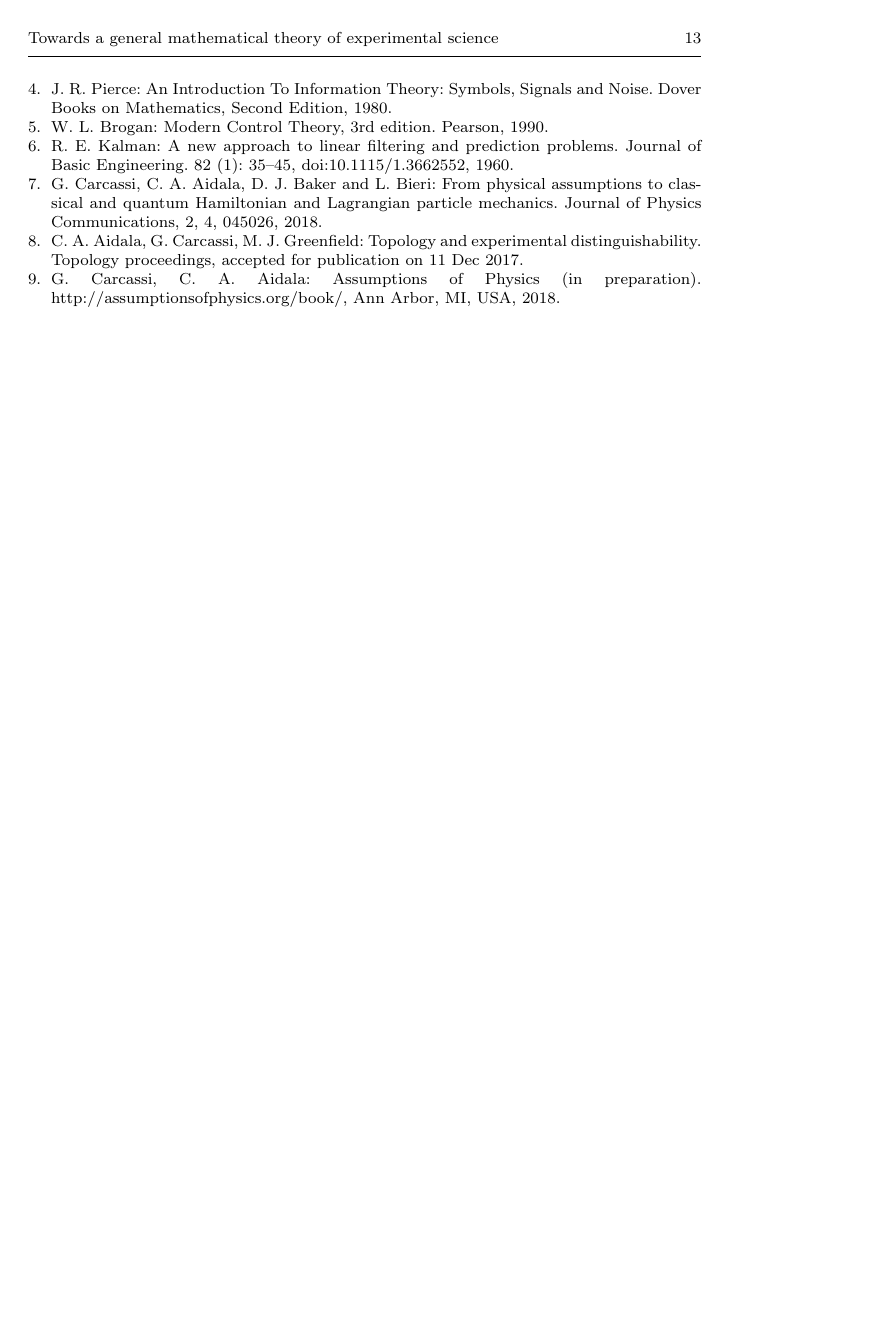
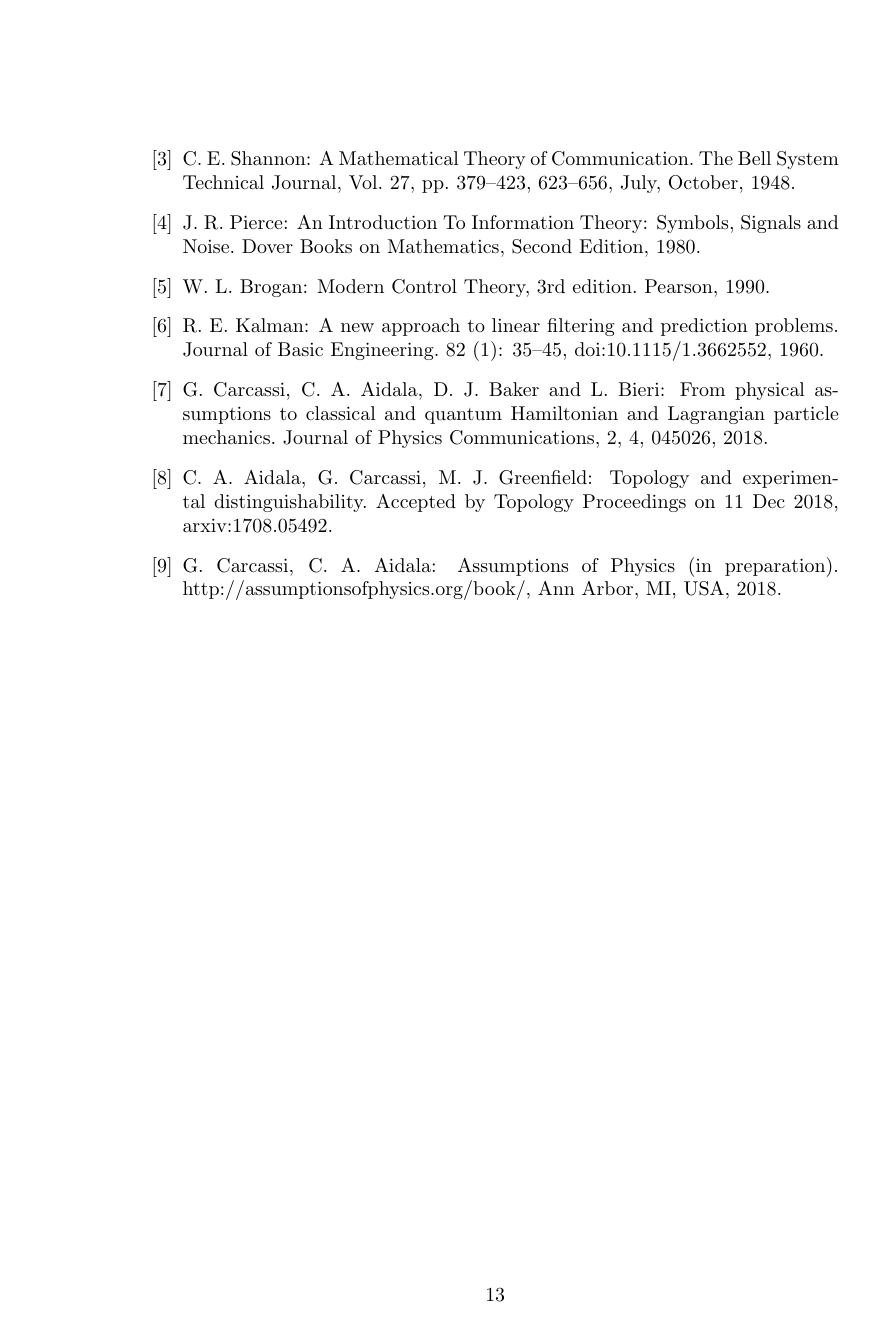
Before and after one commit to assumptionsofphysics/assumptionsofphysics, a LaTeX paper (Articles/TowardsAGeneralMathematicalTheoryOfExperimentalScience/article.tex): page 13 of 13. Compiled offline with pdfLaTeX.

Commit message:
Updating accepted reference

```diff
--- a/Articles/TowardsAGeneralMathematicalTheoryOfExperimentalScience/article.tex
+++ b/Articles/TowardsAGeneralMathematicalTheoryOfExperimentalScience/article.tex
@@ -1,6 +1,6 @@
 \newif\ifarchive
-%\archivetrue
-\archivefalse
+\archivetrue
+%\archivefalse
 
 \ifarchive
 	\documentclass[letterpaper]{article}
@@ -499,7 +499,7 @@ We thank Mark J. Greenfield for the thorough review of the mathematical framewor
 
 	\bibitem{Carc1} G. Carcassi, C. A. Aidala, D. J. Baker and L. Bieri: From physical assumptions to classical and quantum Hamiltonian and Lagrangian particle mechanics. Journal of Physics Communications, 2, 4, 045026, 2018.
 
-	\bibitem{Carc2} C. A. Aidala, G. Carcassi, M. J. Greenfield: Topology and experimental distinguishability. Topology proceedings, accepted for publication on 11 Dec 2017.
+	\bibitem{Carc2} C. A. Aidala, G. Carcassi, M. J. Greenfield: Topology and experimental distinguishability. Accepted by Topology Proceedings on 11 Dec 2018, arxiv:1708.05492.
 
 	\bibitem{Carc3} G. Carcassi, C. A. Aidala: Assumptions of Physics (in preparation). http://assumptionsofphysics.org/book/, Ann Arbor, MI, USA, 2018.
 \end{thebibliography}
```
